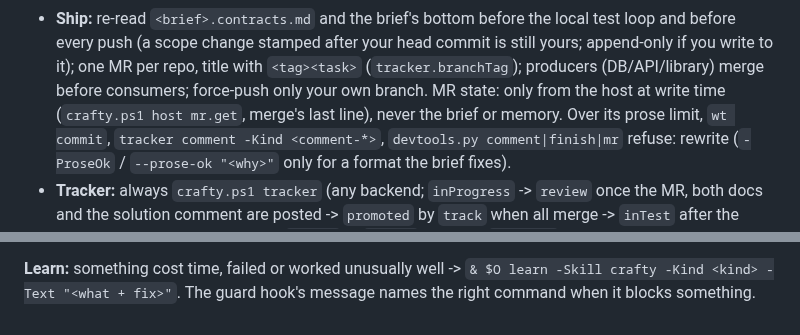
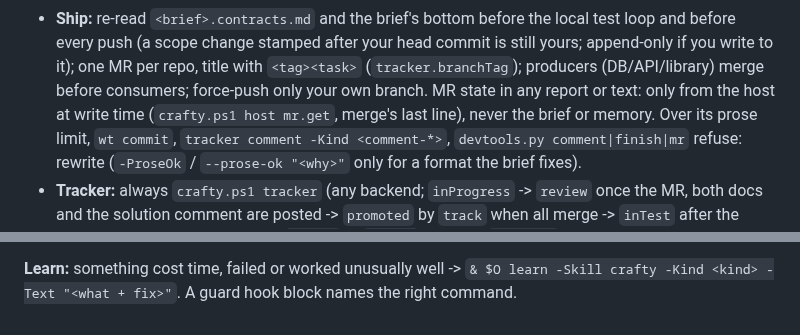
Before and after one commit to prskid1000/claude-crew, a Markdown page: skills/crafty/SKILL.md, 2 parts joined by grey strips. Drawn GitHub-style.

Commit message:
docs(crafty): MR state rule holds for every report and text
Restore "in any report or text" on the Ship rule's MR state line so it is not
read as ship-only; trim the Learn footer to stay under the 3200-token cap.

Co-Authored-By: Claude Opus 5.5 <noreply@anthropic.com>

```diff
--- a/skills/crafty/SKILL.md
+++ b/skills/crafty/SKILL.md
@@ -113,7 +113,7 @@ python <kit>/skills/crafty/devtools.py merge <wt> <iid>                       #
 - **Ship:** re-read `<brief>.contracts.md` and the brief's bottom before the local test loop and before every push (a scope
   change stamped after your head commit is still yours; append-only if you write to it); one MR per repo, title with
   `<tag><task>` (`tracker.branchTag`); producers (DB/API/library) merge before consumers; force-push only your own branch.
-  MR state: only from the host at write time (`crafty.ps1 host mr.get`, merge's last line), never the
+  MR state in any report or text: only from the host at write time (`crafty.ps1 host mr.get`, merge's last line), never the
   brief or memory. Over its prose limit, `wt commit`, `tracker comment -Kind <comment-*>`, `devtools.py comment|finish|mr`
   refuse: rewrite (`-ProseOk` / `--prose-ok "<why>"` only for a format the brief fixes).
 - **Tracker:** always `crafty.ps1 tracker` (any backend; `inProgress` -> `review` once the MR, both docs and
@@ -126,4 +126,4 @@ python <kit>/skills/crafty/devtools.py merge <wt> <iid>                       #
 
 **Learn:** something cost time, failed or worked unusually well ->
 `& $O learn -Skill crafty -Kind <kind> -Text "<what + fix>"`.
-The guard hook's message names the right command when it blocks something.
+A guard hook block names the right command.
```
